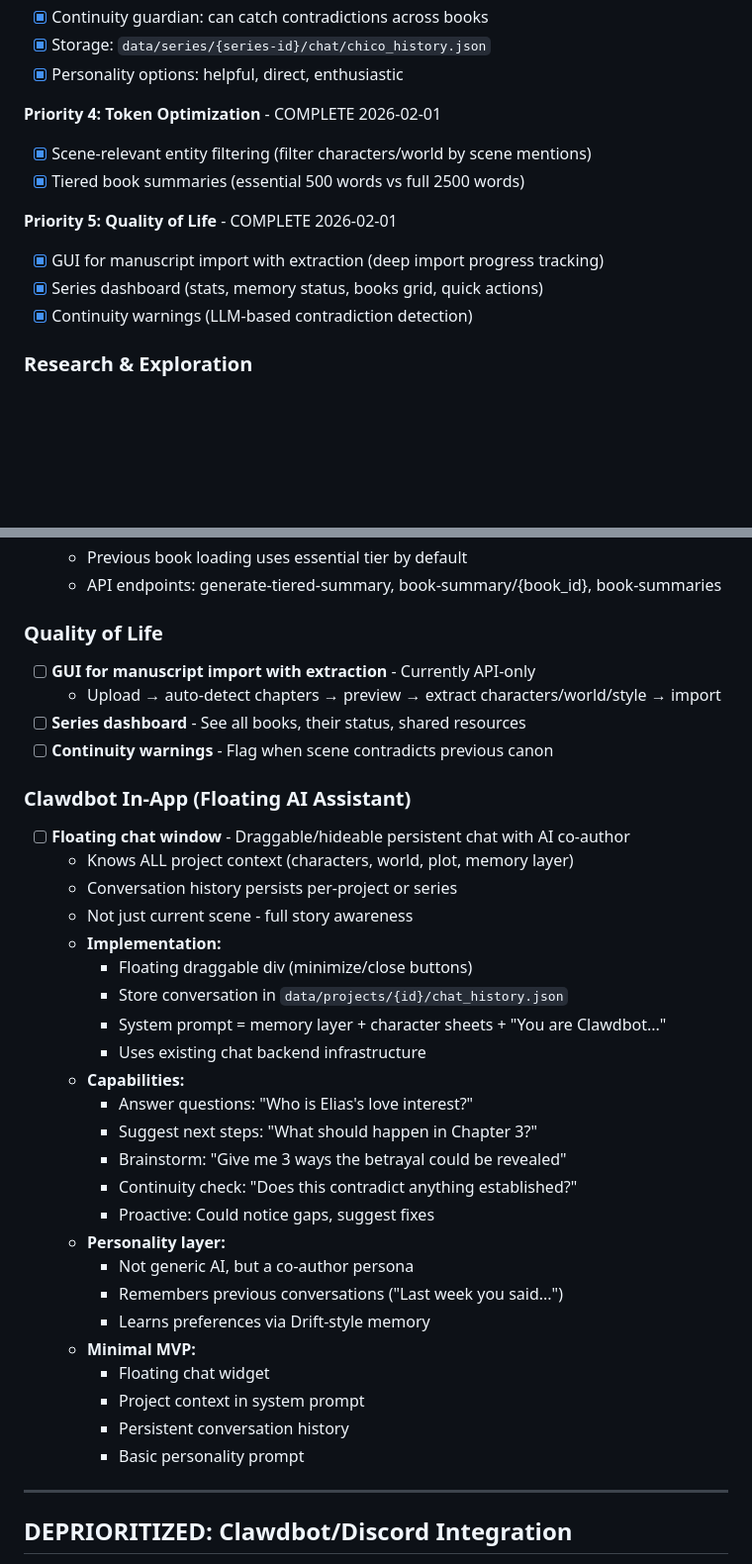
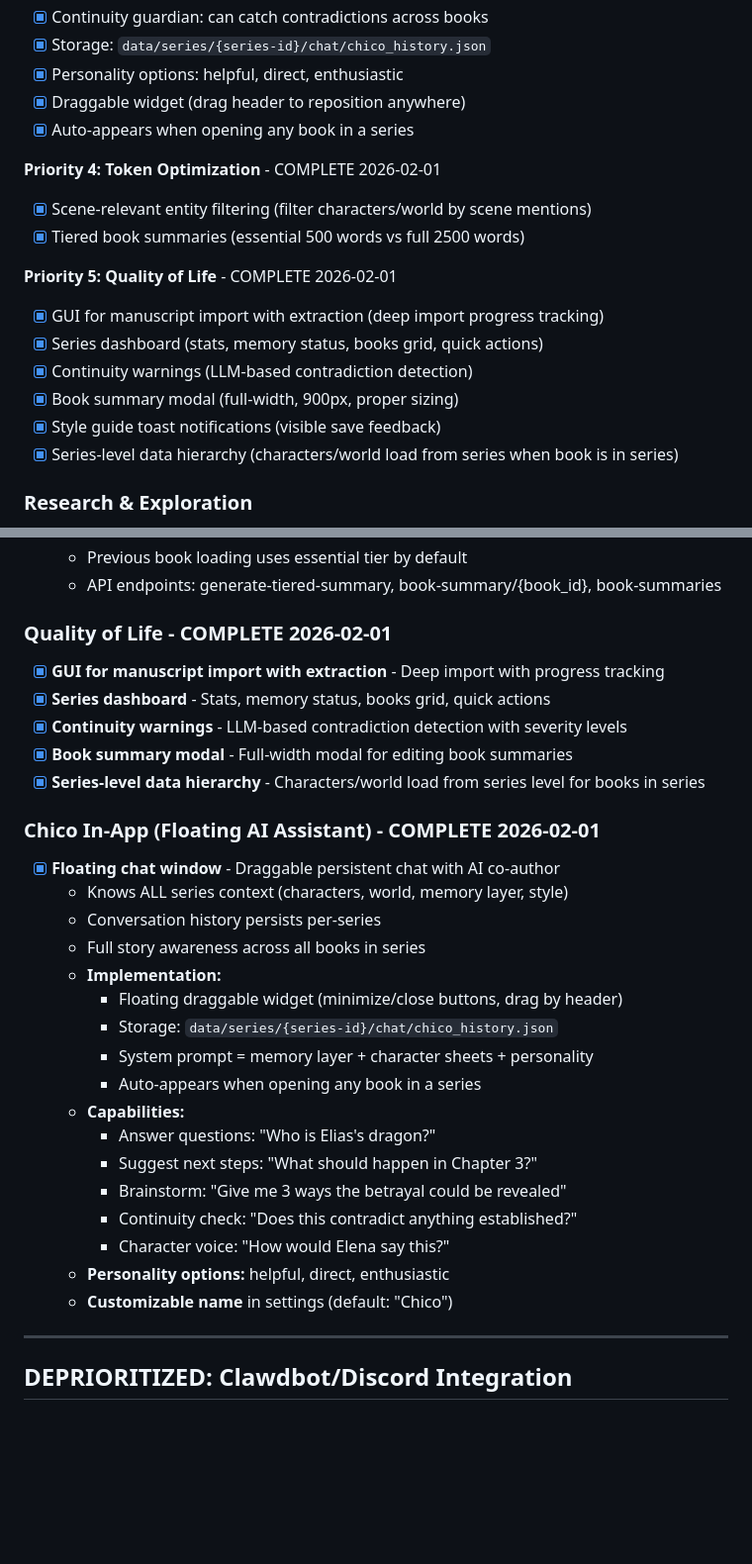
Before and after one commit to zaphodsdad/GhostWriter3000, a Markdown page: TODO.md, 2 parts joined by grey strips. Shown at 99% size. Rendered like a GitHub page; blank space fills up the shorter version.

Commit message:
Update documentation for recent features
CONTINUITY.md:
- Chico: draggable widget, auto-appears for series books

TODO.md:
- Mark Chico draggable/auto-appear complete
- Mark Quality of Life section complete (book summary modal, style guide toast, series-level data)
- Update Clawdbot In-App section → Chico complete

Co-Authored-By: Claude Opus 4.5 <noreply@anthropic.com>

```diff
--- a/TODO.md
+++ b/TODO.md
@@ -163,6 +163,8 @@ Audit revealed: Initial generation has full context, but **revisions lose everyt
 - [x] Continuity guardian: can catch contradictions across books
 - [x] Storage: `data/series/{series-id}/chat/chico_history.json`
 - [x] Personality options: helpful, direct, enthusiastic
+- [x] Draggable widget (drag header to reposition anywhere)
+- [x] Auto-appears when opening any book in a series
 
 **Priority 4: Token Optimization** - COMPLETE 2026-02-01
 - [x] Scene-relevant entity filtering (filter characters/world by scene mentions)
@@ -172,6 +174,9 @@ Audit revealed: Initial generation has full context, but **revisions lose everyt
 - [x] GUI for manuscript import with extraction (deep import progress tracking)
 - [x] Series dashboard (stats, memory status, books grid, quick actions)
 - [x] Continuity warnings (LLM-based contradiction detection)
+- [x] Book summary modal (full-width, 900px, proper sizing)
+- [x] Style guide toast notifications (visible save feedback)
+- [x] Series-level data hierarchy (characters/world load from series when book is in series)
 
 ### Research & Exploration
 
@@ -225,39 +230,33 @@ Our approach: prompt caching + smart filtering.
   - Previous book loading uses essential tier by default
   - API endpoints: generate-tiered-summary, book-summary/{book_id}, book-summaries
 
-### Quality of Life
+### Quality of Life - COMPLETE 2026-02-01
 
-- [ ] **GUI for manuscript import with extraction** - Currently API-only
-  - Upload → auto-detect chapters → preview → extract characters/world/style → import
-- [ ] **Series dashboard** - See all books, their status, shared resources
-- [ ] **Continuity warnings** - Flag when scene contradicts previous canon
+- [x] **GUI for manuscript import with extraction** - Deep import with progress tracking
+- [x] **Series dashboard** - Stats, memory status, books grid, quick actions
+- [x] **Continuity warnings** - LLM-based contradiction detection with severity levels
+- [x] **Book summary modal** - Full-width modal for editing book summaries
+- [x] **Series-level data hierarchy** - Characters/world load from series level for books in series
 
-### Clawdbot In-App (Floating AI Assistant)
+### Chico In-App (Floating AI Assistant) - COMPLETE 2026-02-01
 
-- [ ] **Floating chat window** - Draggable/hideable persistent chat with AI co-author
-  - Knows ALL project context (characters, world, plot, memory layer)
-  - Conversation history persists per-project or series
-  - Not just current scene - full story awareness
+- [x] **Floating chat window** - Draggable persistent chat with AI co-author
+  - Knows ALL series context (characters, world, memory layer, style)
+  - Conversation history persists per-series
+  - Full story awareness across all books in series
   - **Implementation:**
-    - Floating draggable div (minimize/close buttons)
-    - Store conversation in `data/projects/{id}/chat_history.json`
-    - System prompt = memory layer + character sheets + "You are Clawdbot..."
-    - Uses existing chat backend infrastructure
+    - Floating draggable widget (minimize/close buttons, drag by header)
+    - Storage: `data/series/{series-id}/chat/chico_history.json`
+    - System prompt = memory layer + character sheets + personality
+    - Auto-appears when opening any book in a series
   - **Capabilities:**
-    - Answer questions: "Who is Elias's love interest?"
+    - Answer questions: "Who is Elias's dragon?"
     - Suggest next steps: "What should happen in Chapter 3?"
     - Brainstorm: "Give me 3 ways the betrayal could be revealed"
     - Continuity check: "Does this contradict anything established?"
-    - Proactive: Could notice gaps, suggest fixes
-  - **Personality layer:**
-    - Not generic AI, but a co-author persona
-    - Remembers previous conversations ("Last week you said...")
-    - Learns preferences via Drift-style memory
-  - **Minimal MVP:**
-    - Floating chat widget
-    - Project context in system prompt
-    - Persistent conversation history
-    - Basic personality prompt
+    - Character voice: "How would Elena say this?"
+  - **Personality options:** helpful, direct, enthusiastic
+  - **Customizable name** in settings (default: "Chico")
 
 ---
 
```
Also changed, not shown: CONTINUITY.md (+6 -3 lines).
